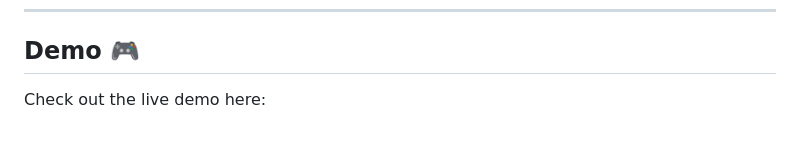
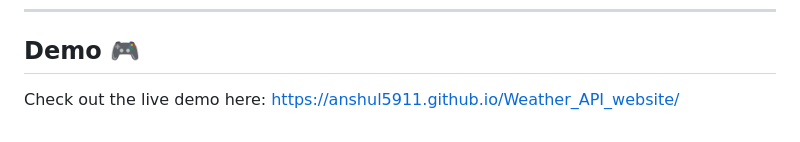
Before and after one commit to ANSHUL5911/Weather_API_website, a Markdown page: README.md, the part around the change. GitHub-like rendering.

```diff
--- a/README.md
+++ b/README.md
@@ -140,4 +140,4 @@ This project is licensed under the **MIT License**. Feel free to use, modify, an
 
 ## Demo 🎮
 
-Check out the live demo here:
+Check out the live demo here: https://anshul5911.github.io/Weather_API_website/
```
